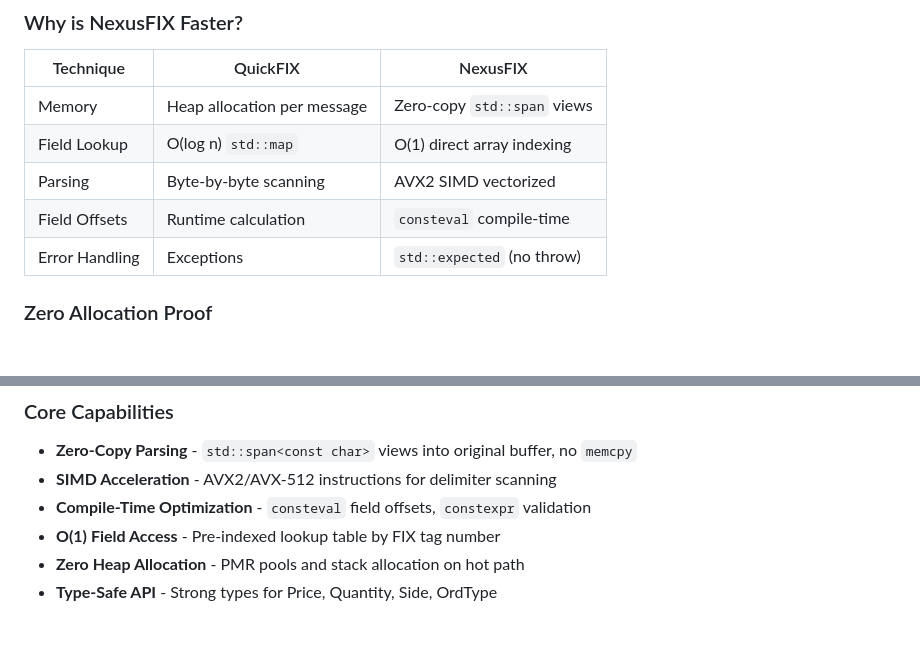
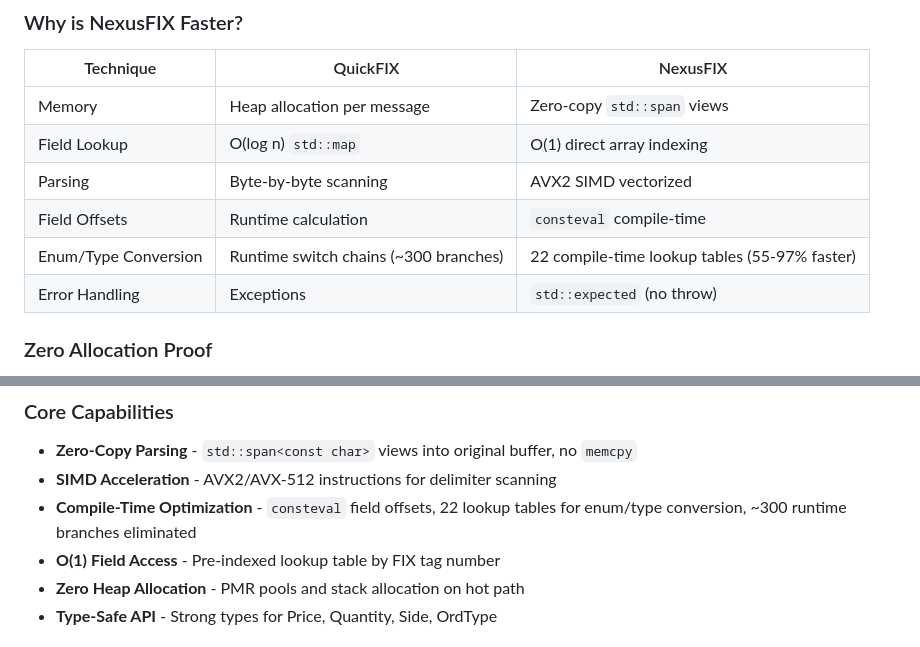
Before and after one commit to SilverstreamsAI/NexusFix, a Markdown page: README.md, 2 parts joined by grey strips. Drawn GitHub-style; blank space fills up the shorter version.

Commit message:
Update README with compile-time optimization details (v0.1.9-v0.1.10)

```diff
--- a/README.md
+++ b/README.md
@@ -59,6 +59,7 @@ Tested on Linux with GCC 13.3, 100,000 iterations:
 | Field Lookup | O(log n) `std::map` | O(1) direct array indexing |
 | Parsing | Byte-by-byte scanning | AVX2 SIMD vectorized |
 | Field Offsets | Runtime calculation | `consteval` compile-time |
+| Enum/Type Conversion | Runtime switch chains (~300 branches) | 22 compile-time lookup tables (55-97% faster) |
 | Error Handling | Exceptions | `std::expected` (no throw) |
 
 ### Zero Allocation Proof
@@ -140,7 +141,7 @@ NexusFIX is MIT licensed. We gratefully acknowledge these open source projects:
 
 - **Zero-Copy Parsing** - `std::span<const char>` views into original buffer, no `memcpy`
 - **SIMD Acceleration** - AVX2/AVX-512 instructions for delimiter scanning
-- **Compile-Time Optimization** - `consteval` field offsets, `constexpr` validation
+- **Compile-Time Optimization** - `consteval` field offsets, 22 lookup tables for enum/type conversion, ~300 runtime branches eliminated
 - **O(1) Field Access** - Pre-indexed lookup table by FIX tag number
 - **Zero Heap Allocation** - PMR pools and stack allocation on hot path
 - **Type-Safe API** - Strong types for Price, Quantity, Side, OrdType
```
